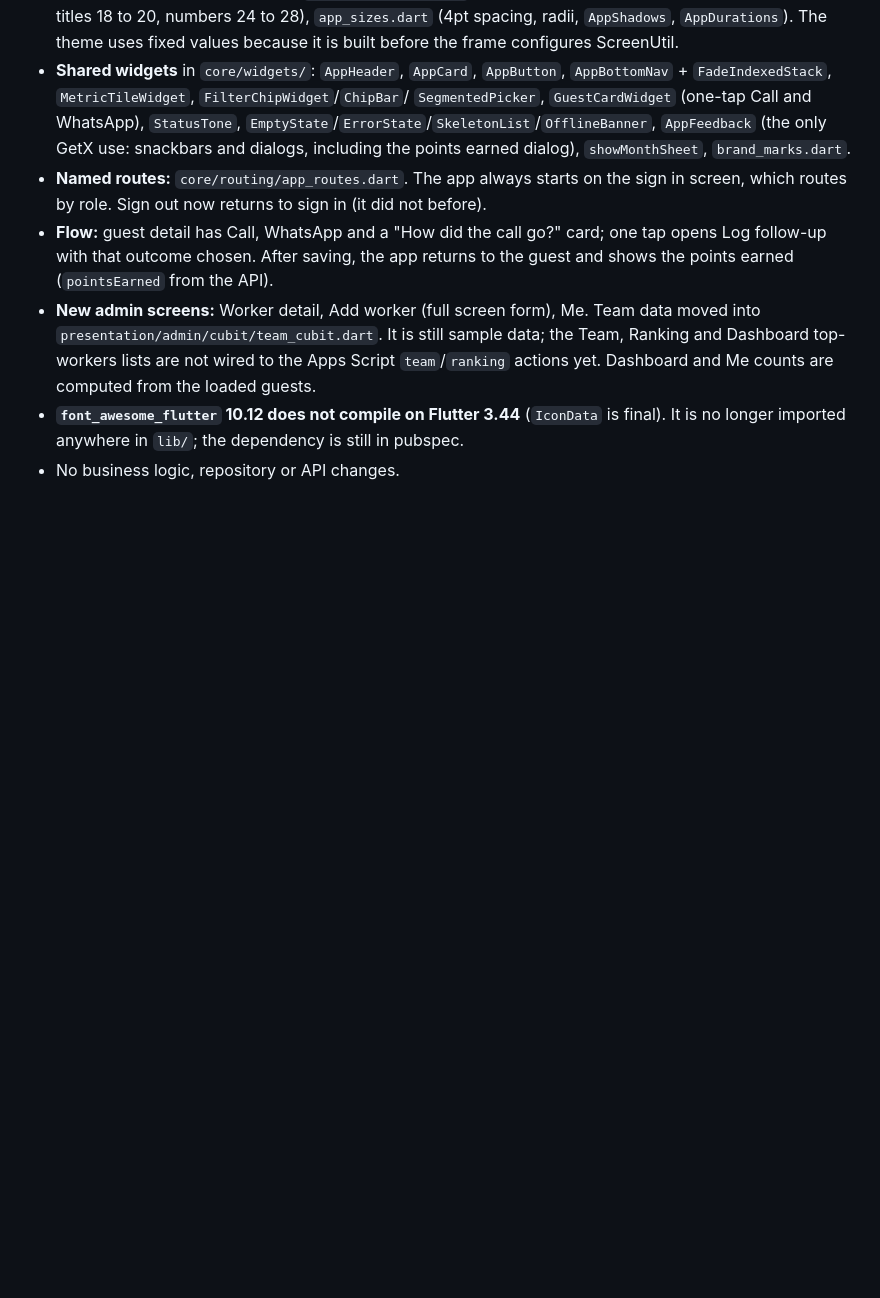
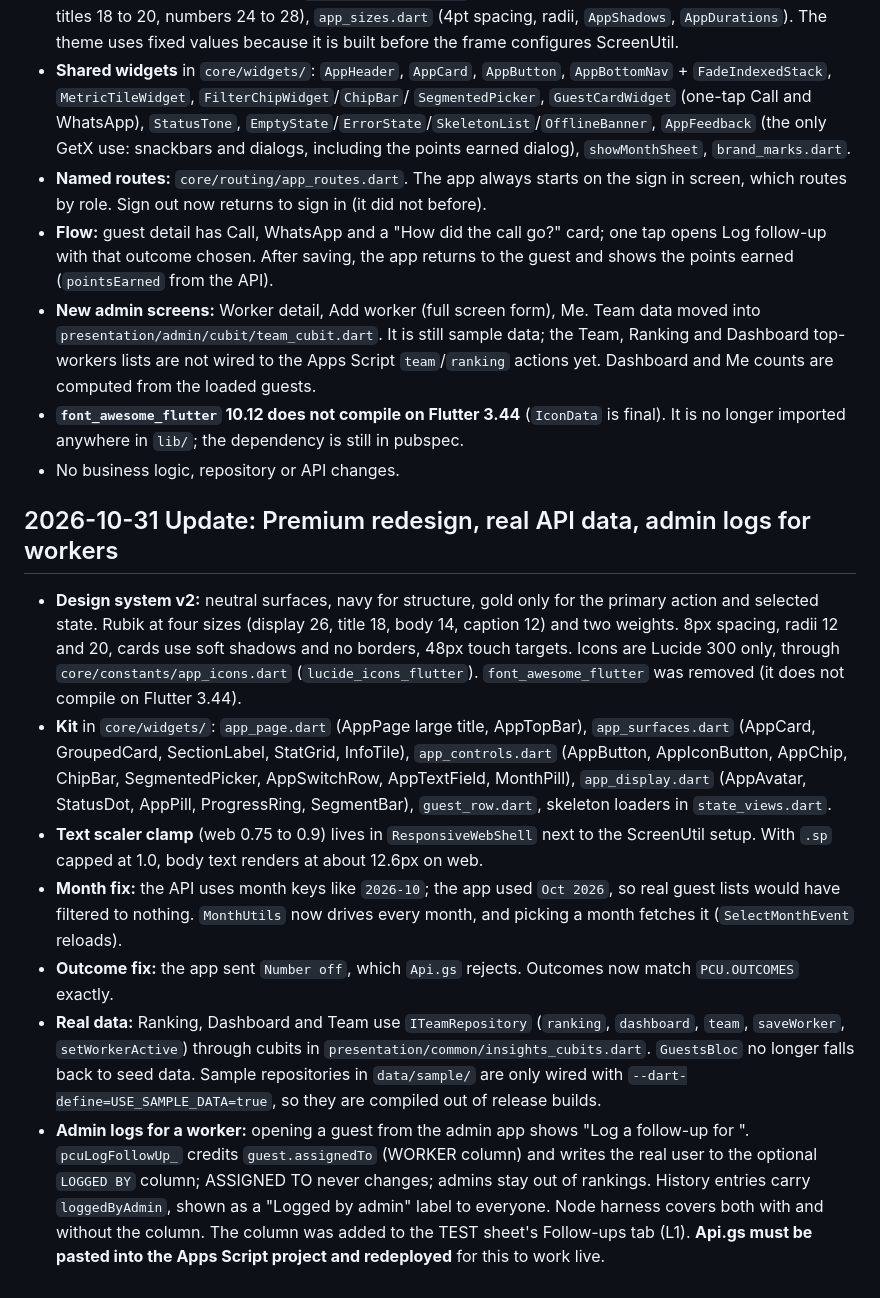
Before and after one commit to Sthmpe/pcu-connect, a Markdown page: SESSION.md, the part around the change. Drawn GitHub-style; blank space fills up the shorter version.

Commit message:
docs: record redesign v2 and admin logging in SESSION.md
Co-Authored-By: Claude Opus 5.5 <noreply@anthropic.com>

```diff
--- a/SESSION.md
+++ b/SESSION.md
@@ -347,3 +347,33 @@ migration.
 - **`font_awesome_flutter` 10.12 does not compile on Flutter 3.44** (`IconData` is final).
   It is no longer imported anywhere in `lib/`; the dependency is still in pubspec.
 - No business logic, repository or API changes.
+
+## 2026-10-31 Update: Premium redesign, real API data, admin logs for workers
+
+- **Design system v2:** neutral surfaces, navy for structure, gold only for the primary
+  action and selected state. Rubik at four sizes (display 26, title 18, body 14,
+  caption 12) and two weights. 8px spacing, radii 12 and 20, cards use soft shadows and
+  no borders, 48px touch targets. Icons are Lucide 300 only, through `core/constants/app_icons.dart`
+  (`lucide_icons_flutter`). `font_awesome_flutter` was removed (it does not compile on Flutter 3.44).
+- **Kit** in `core/widgets/`: `app_page.dart` (AppPage large title, AppTopBar), `app_surfaces.dart`
+  (AppCard, GroupedCard, SectionLabel, StatGrid, InfoTile), `app_controls.dart` (AppButton,
+  AppIconButton, AppChip, ChipBar, SegmentedPicker, AppSwitchRow, AppTextField, MonthPill),
+  `app_display.dart` (AppAvatar, StatusDot, AppPill, ProgressRing, SegmentBar), `guest_row.dart`,
+  skeleton loaders in `state_views.dart`.
+- **Text scaler clamp** (web 0.75 to 0.9) lives in `ResponsiveWebShell` next to the ScreenUtil setup.
+  With `.sp` capped at 1.0, body text renders at about 12.6px on web.
+- **Month fix:** the API uses month keys like `2026-10`; the app used `Oct 2026`, so real guest
+  lists would have filtered to nothing. `MonthUtils` now drives every month, and picking a
+  month fetches it (`SelectMonthEvent` reloads).
+- **Outcome fix:** the app sent `Number off`, which `Api.gs` rejects. Outcomes now match
+  `PCU.OUTCOMES` exactly.
+- **Real data:** Ranking, Dashboard and Team use `ITeamRepository` (`ranking`, `dashboard`,
+  `team`, `saveWorker`, `setWorkerActive`) through cubits in `presentation/common/insights_cubits.dart`.
+  `GuestsBloc` no longer falls back to seed data. Sample repositories in `data/sample/` are only
+  wired with `--dart-define=USE_SAMPLE_DATA=true`, so they are compiled out of release builds.
+- **Admin logs for a worker:** opening a guest from the admin app shows "Log a follow-up for
+  <worker>". `pcuLogFollowUp_` credits `guest.assignedTo` (WORKER column) and writes the real user to
+  the optional `LOGGED BY` column; ASSIGNED TO never changes; admins stay out of rankings. History
+  entries carry `loggedByAdmin`, shown as a "Logged by admin" label to everyone. Node harness covers
+  both with and without the column. The column was added to the TEST sheet's Follow-ups tab (L1).
+  **Api.gs must be pasted into the Apps Script project and redeployed** for this to work live.
```
